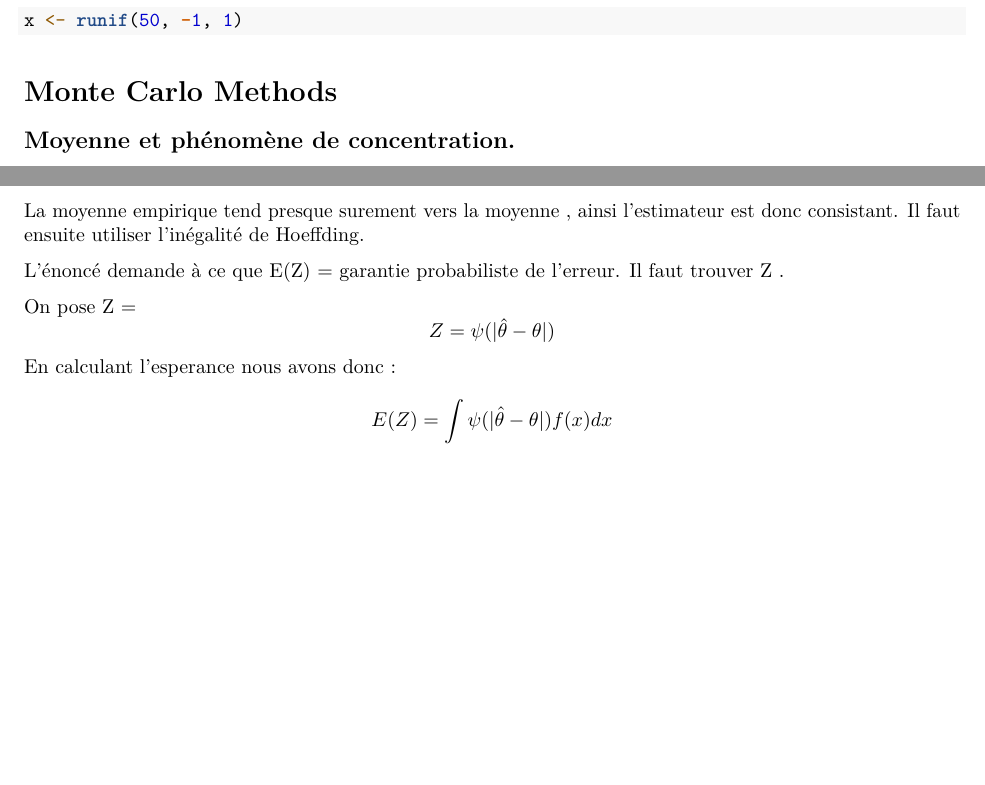
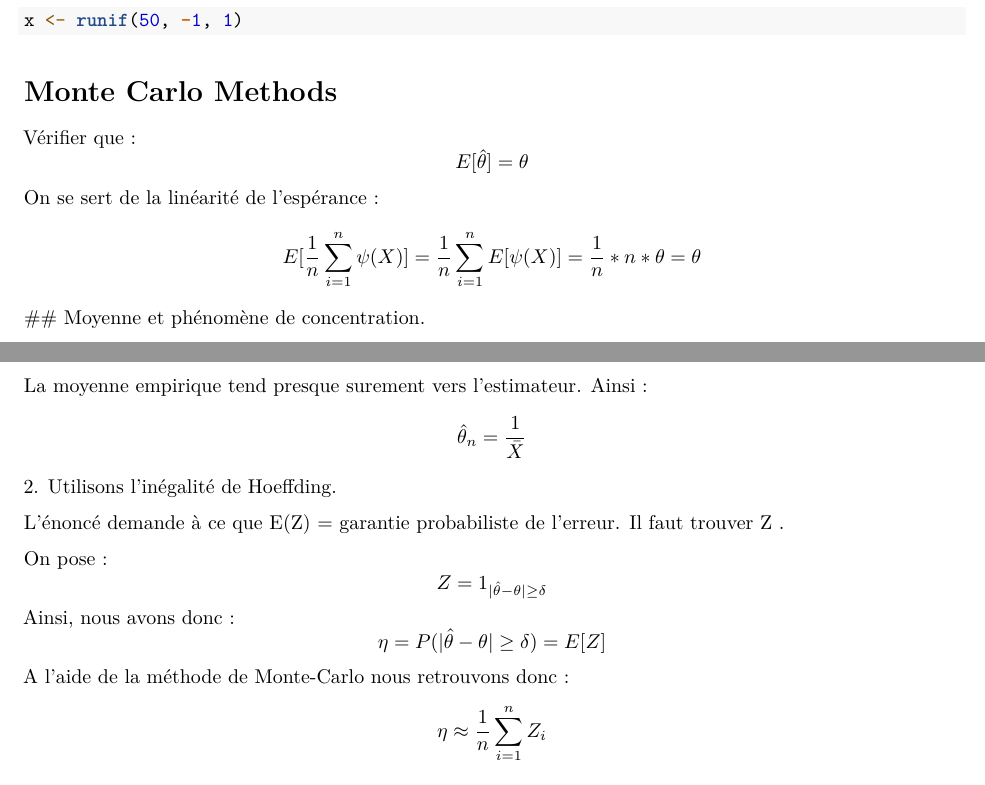
Before and after one commit to Matth-L/Statistique, an R Markdown document (tp2.Rmd): two parts of pages 19 and 21 of 27, joined at a grey line, cut so that both start at the same text, the shorter picture padded with empty space. Rendered offline with R 4.5, knitr and Pandoc, then LaTeX, with nearby package versions; code that draws random numbers runs with fixed seeds of ours; some code elsewhere in the file could not run offline.

Commit message:
Application pour l'estimation de proba

```diff
--- a/tp2.Rmd
+++ b/tp2.Rmd
@@ -74,6 +74,14 @@ x <- runif(50, -1, 1)
 
 # Monte Carlo Methods
 
+Vérifier que :
+$$
+E[\hat{\theta}] = \theta
+$$
+On se sert de la linéarité de l'espérance :
+$$
+E[\frac{1}{n} \sum_{i=1}^{n} \psi(X)] = \frac{1}{n} \sum_{i=1}^n E[\psi(X)] = \frac{1}{n}*n*\theta=\theta
+$$
 ## Moyenne et phénomène de concentration.
 
 1.  Donner une borne de cette quantité en utilisant l'inégalité de Bienaymé Chebychev.
@@ -162,16 +176,25 @@ E(\epsilon(\theta)) = \frac{1}{\theta}
 $$
-La moyenne empirique tend presque surement vers la moyenne , ainsi l'estimateur est donc consistant.
-Il faut ensuite utiliser l'inégalité de Hoeffding.
+La moyenne empirique tend presque surement vers l'estimateur.
+Ainsi :
+$$
+\hat{\theta}_n = \frac{1}{\bar{X}}
+$$
+2\.
+Utilisons l'inégalité de Hoeffding.
 
 L'énoncé demande à ce que E(Z) = garantie probabiliste de l'erreur. Il faut trouver Z .
 
-On pose Z =
+On pose :
 $$
-Z = \psi(| \hat{\theta} - \theta |)
+Z = 1_{|\hat{\theta} - \theta| \ge \delta}
 $$
-En calculant l'esperance nous avons donc :
+Ainsi, nous avons donc :
 $$
-E(Z)= \int \psi(|\hat{\theta} - \theta|)f(x)dx
+\eta = P(|\hat{\theta} - \theta| \ge \delta) = E[Z]
+$$
+A l'aide de la méthode de Monte-Carlo nous retrouvons donc :
+$$
+\eta \approx  \frac{1}{n} \sum_{i=1}^n Z_i
 $$
 
 ## Théorème Central Limite et Estimation Monte Carlo
```
Also changed, not shown: tp2.Rmd (20 more changed lines).
